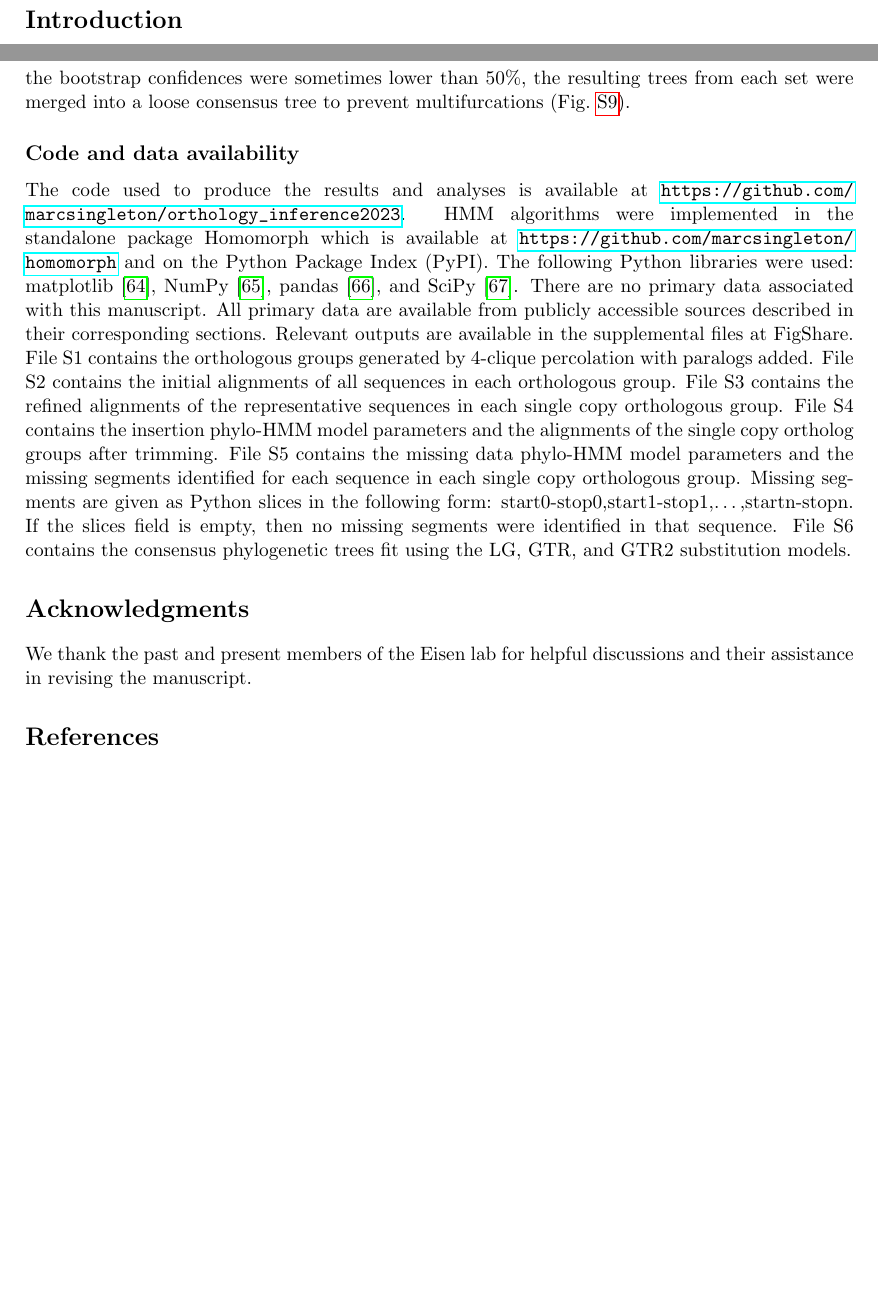
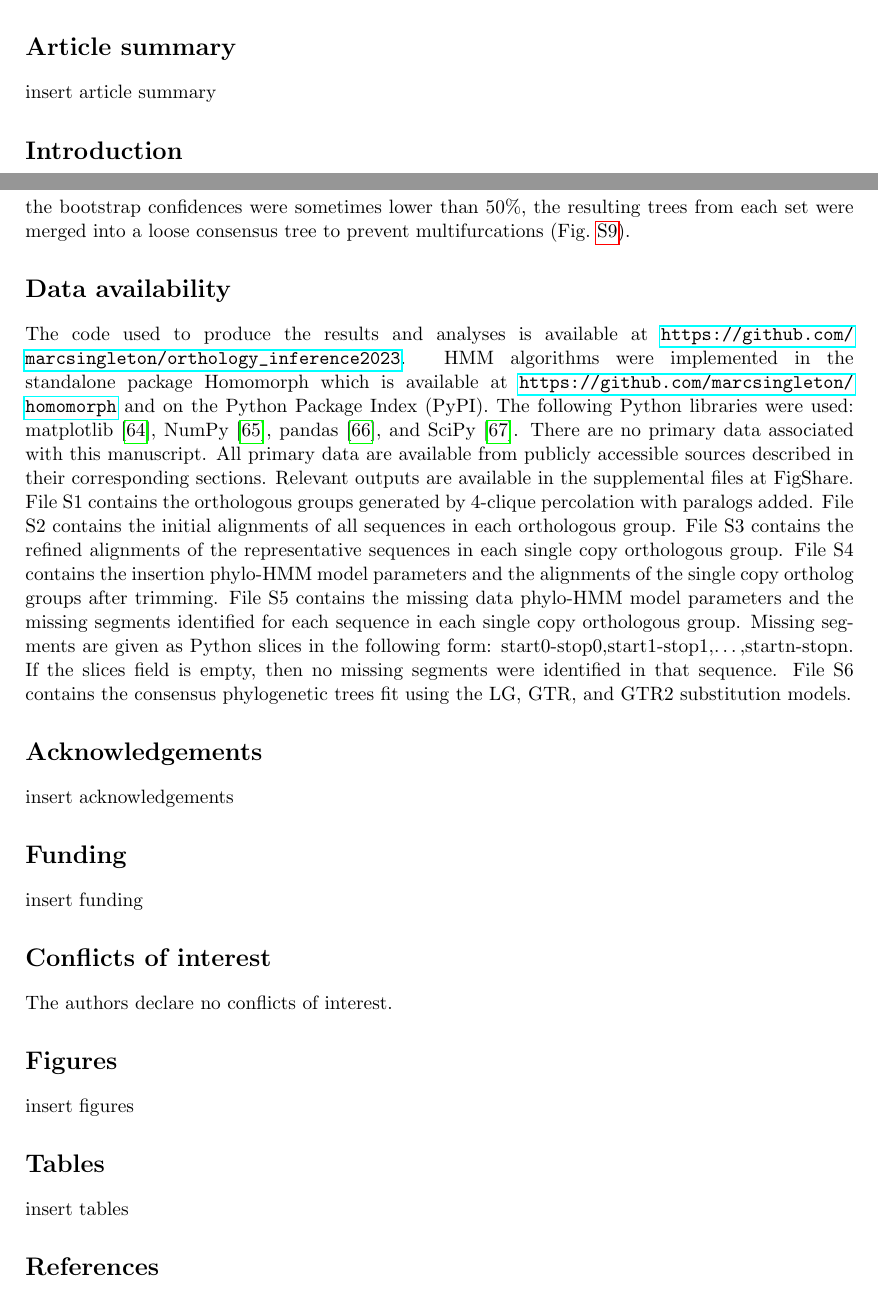
Before and after one commit to marcsingleton/orthology_inference2023_manuscript, a LaTeX document (main.tex, which reads manuscript.tex): two parts of pages 1 and 18 of 36 before the commit and two parts of pages 2 and 19 of 37 after it, joined at a grey line, cut at the place of the change, the shorter picture padded with empty space. Compiled offline with pdfLaTeX.

Commit message:
Moved title page information to manuscript and added required sections for submission

```diff
--- a/main.tex
+++ b/main.tex
@@ -43,10 +26,5 @@ Michael Eisen\textsuperscript{1,2}
-\end{flushleft}
-
 \graphicspath{{figures/}}
 \input{manuscript.tex}
-
-\section{Acknowledgments}
-We thank the past and present members of the Eisen lab for helpful discussions and their assistance in revising the manuscript.
 
 \printbibliography
 
--- a/manuscript.tex
+++ b/manuscript.tex
@@ -5,3 +21,5 @@ Identifying protein sequences with common ancestry is a core task in bioinformat
+\section{Article summary}
+insert article summary
 
 \section{Introduction}
 Comparative genomics is a powerful tool for yielding insights into evolutionary relationships, molecular function, and the forces that drive gene, genome, and population evolution. These methods often rely on the identification of homologous sequences or homologs, that is sequences with common ancestry, since this ensures that differences between sequences reflect variations in evolution from a common point of divergence. However, many analyses impose the additional condition that the sequences have diverged through speciation events (orthology) rather than duplications (paralogy) or other mechanisms such as horizontal gene transfer~\cite{Fitch1970}. The underlying assumption is orthologs have conserved equivalent functions whereas paralogs, by virtue of their redundancy, are more likely to diverge~\cite{Ohno1970, Nowak1997, Altenhoff2012, Pegueroles2013, Soria2014}.\footnote{For multiple sequences, orthology is usually defined relative to their most recent common ancestor. This technically includes sequences which split by duplication after this point (in-paralogs), but excludes sequences which split by duplication before (out-paralogs) \cite{Remm2001}. Many current orthology inference pipelines explicitly incorporate steps to detect in-paralogs. However, the resulting orthologs groups can easily be restricted to those without in-paralogs (single copy orthologs) for analyses where an assumption of conserved function is necessary.} This relationship between orthology and function is an essential component of modern biological research since it permits the transfer of annotations between biological systems using sequence similarity alone.
@@ -182,7 +198,22 @@ To fit trees using the GTR model of nucleotide substitution, the protein alignme
 
 To fit trees using the two-state GTR model of substitution, the protein alignments were first coded into gap or non-gap symbols. As before, 100 meta-alignments were constructed from these coded alignments for each sampling strategy. In this case, only the presence of invariant columns was varied, yielding two sets of meta-alignments. Trees were fit using the GTR2 model with no rate categories. An invariant category, however, was included if invariant columns were allowed. Since the bootstrap confidences were sometimes lower than 50\%, the resulting trees from each set were merged into a loose consensus tree to prevent multifurcations (Fig.~\ref{sfig:trees_GTR}).
 
-\subsection{Code and data availability}
+\section{Data availability}
 \begin{sloppypar}
 The code used to produce the results and analyses is available at \url{https://github.com/marcsingleton/orthology_inference2023}. HMM algorithms were implemented in the standalone package Homomorph which is available at \url{https://github.com/marcsingleton/homomorph} and on the Python Package Index (PyPI). The following Python libraries were used: matplotlib~\cite{Hunter2007}, NumPy~\cite{Harris2020}, pandas~\cite{McKinney2010}, and SciPy~\cite{Virtanen2020}. There are no primary data associated with this manuscript. All primary data are available from publicly accessible sources described in their corresponding sections. Relevant outputs are available in the supplemental files at FigShare. File S1 contains the orthologous groups generated by 4-clique percolation with paralogs added. File S2 contains the initial alignments of all sequences in each orthologous group. File S3 contains the refined alignments of the representative sequences in each single copy orthologous group. File S4 contains the insertion phylo-HMM model parameters and the alignments of the single copy ortholog groups after trimming. File S5 contains the missing data phylo-HMM model parameters and the missing segments identified for each sequence in each single copy orthologous group. Missing segments are given as Python slices in the following form: start0-stop0,start1-stop1,\ldots,startn-stopn. If the slices field is empty, then no missing segments were identified in that sequence. File S6 contains the consensus phylogenetic trees fit using the LG, GTR, and GTR2 substitution models.
 \end{sloppypar}
+
+\section{Acknowledgements}
+insert acknowledgements
+
+\section{Funding}
+insert funding
+
+\section{Conflicts of interest}
+The authors declare no conflicts of interest.
+
+\section{Figures}
+insert figures
+
+\section{Tables}
+insert tables
```
Also changed, not shown: main.tex (17 more changed lines), manuscript.tex (24 more changed lines).
